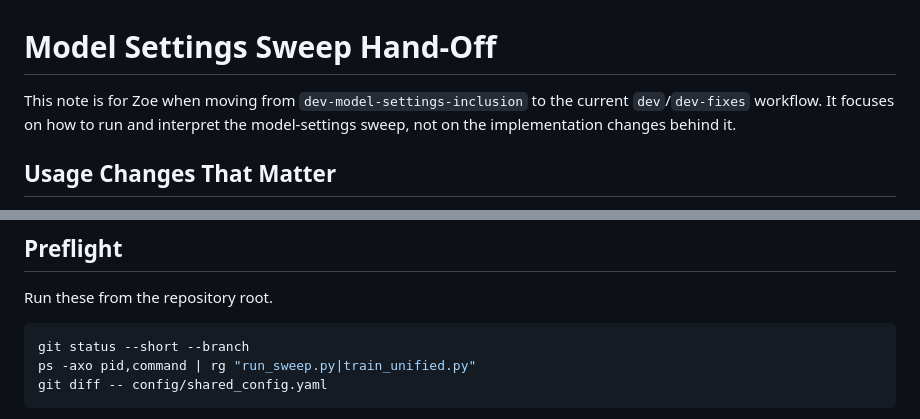
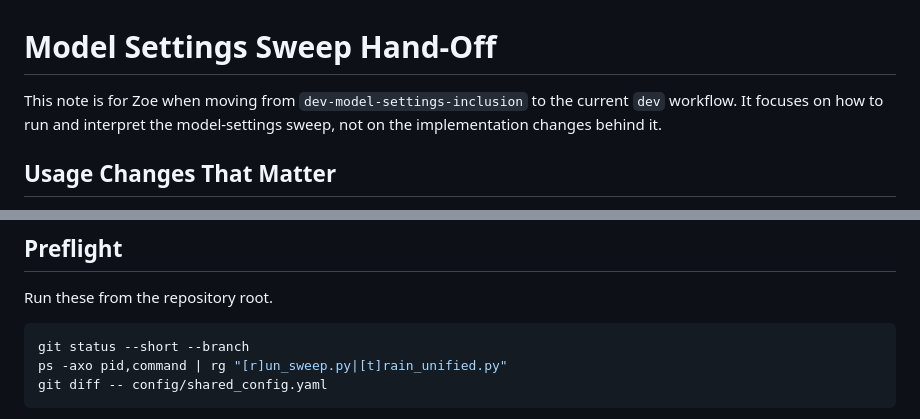
Before and after one commit to simondrauz/ds_practical, a Markdown page: docs/model_settings_sweep_handoff.md, 2 parts joined by grey strips. Rendered like a GitHub page.

Commit message:
Polish model settings sweep handoff

````diff
--- a/docs/model_settings_sweep_handoff.md
+++ b/docs/model_settings_sweep_handoff.md
@@ -1,7 +1,7 @@
 # Model Settings Sweep Hand-Off
 
 This note is for Zoe when moving from `dev-model-settings-inclusion` to the
-current `dev`/`dev-fixes` workflow. It focuses on how to run and interpret the
+current `dev` workflow. It focuses on how to run and interpret the
 model-settings sweep, not on the implementation changes behind it.
 
 ## Usage Changes That Matter
@@ -32,7 +32,7 @@ Run these from the repository root.
 
 ```bash
 git status --short --branch
-ps -axo pid,command | rg "run_sweep.py|train_unified.py"
+ps -axo pid,command | rg "[r]un_sweep.py|[t]rain_unified.py"
 git diff -- config/shared_config.yaml
 ```
 
````
